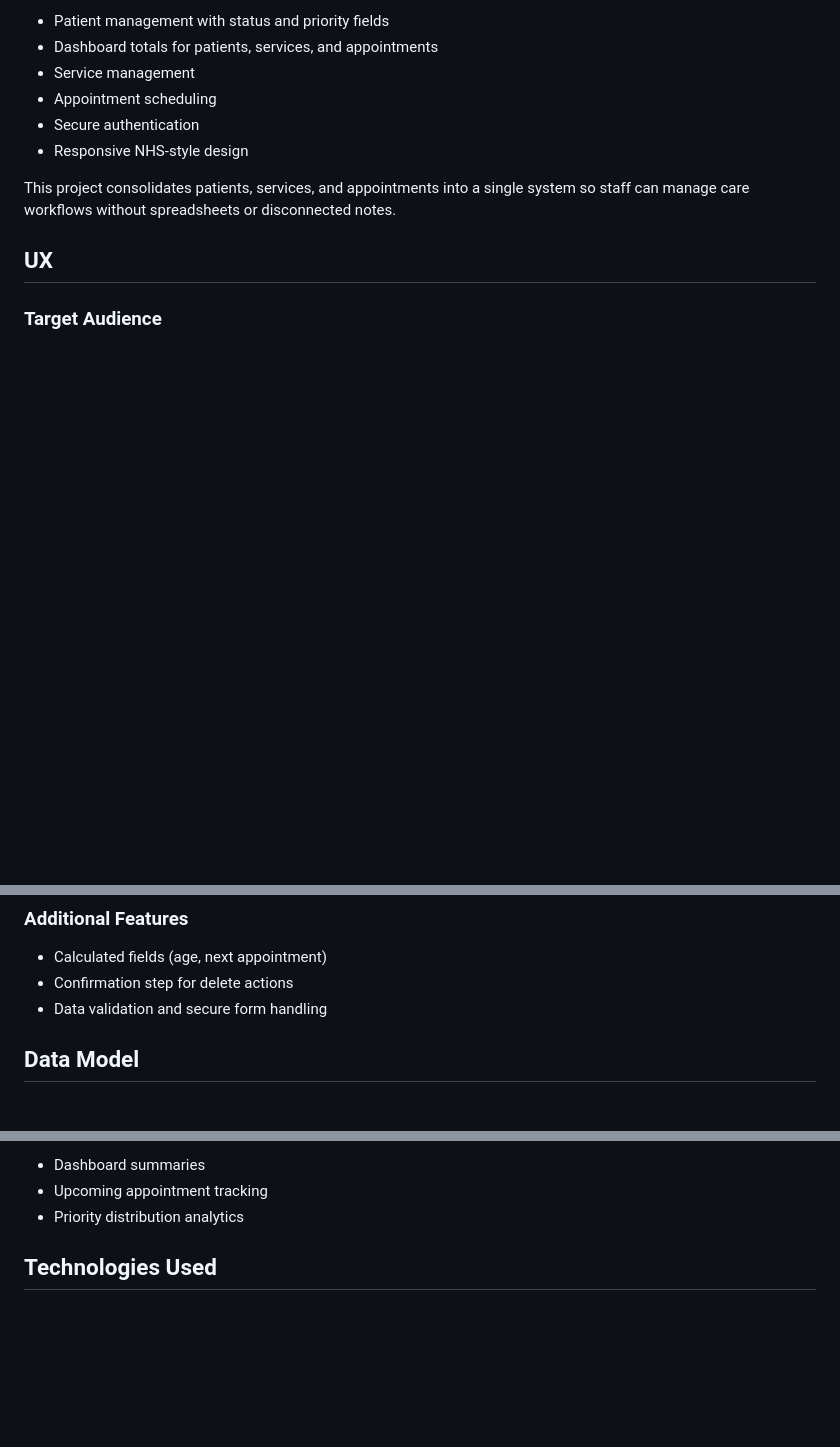
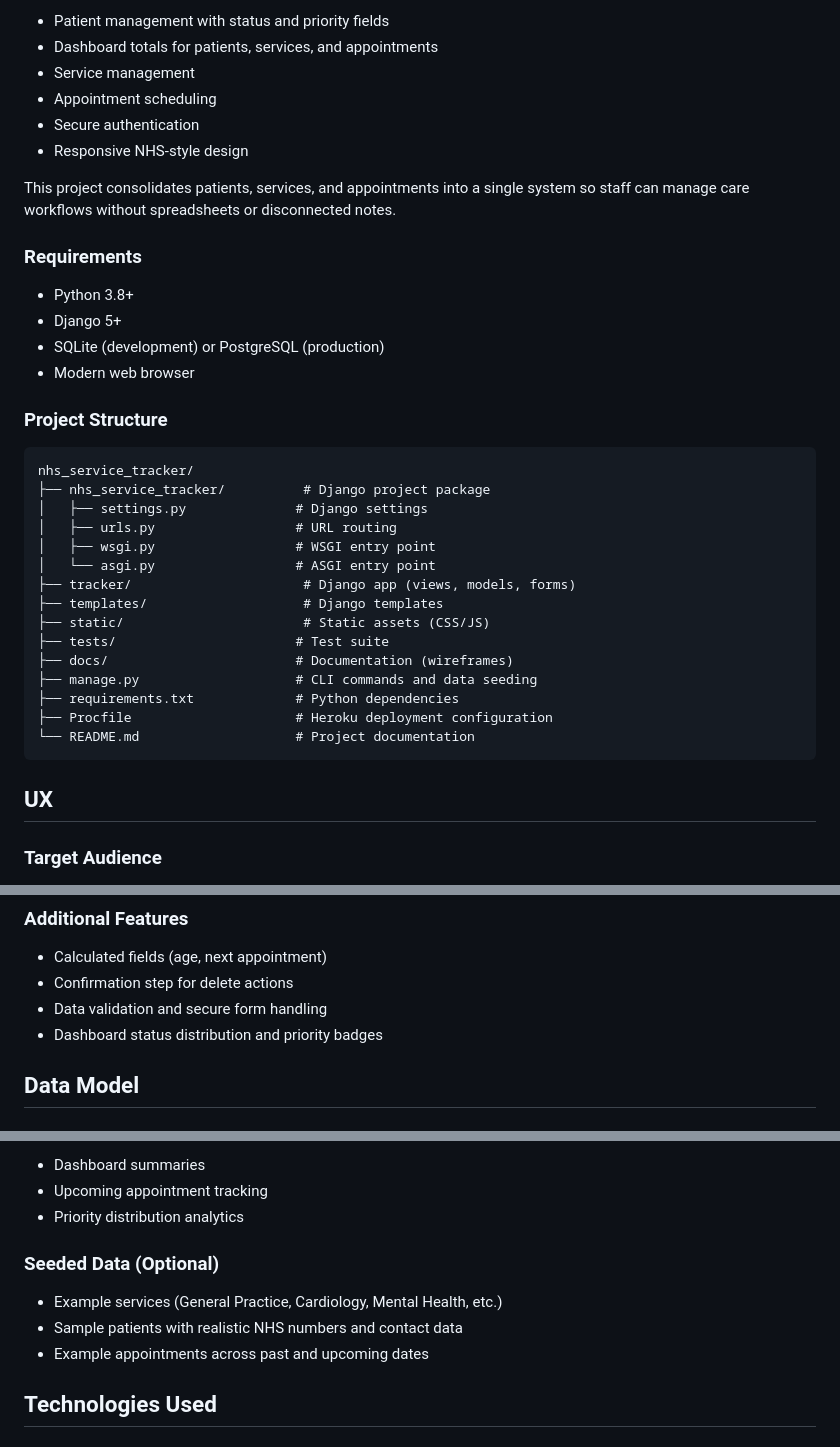
Before and after one commit to McBonuss/nhs_service_tracker, a Markdown page: README.md, 3 parts joined by grey strips. Rendered like a GitHub page; blank space fills up the shorter version.

Commit message:
Enhance README with detailed project structure, requirements, and testing instructions

````diff
--- a/README.md
+++ b/README.md
@@ -30,6 +30,33 @@ The NHS Service Tracker provides:
 - Responsive NHS-style design
 
 This project consolidates patients, services, and appointments into a single system so staff can manage care workflows without spreadsheets or disconnected notes.
+
+### Requirements
+
+- Python 3.8+
+- Django 5+
+- SQLite (development) or PostgreSQL (production)
+- Modern web browser
+
+### Project Structure
+
+```plaintext
+nhs_service_tracker/
+├── nhs_service_tracker/          # Django project package
+│   ├── settings.py              # Django settings
+│   ├── urls.py                  # URL routing
+│   ├── wsgi.py                  # WSGI entry point
+│   └── asgi.py                  # ASGI entry point
+├── tracker/                      # Django app (views, models, forms)
+├── templates/                    # Django templates
+├── static/                       # Static assets (CSS/JS)
+├── tests/                       # Test suite
+├── docs/                        # Documentation (wireframes)
+├── manage.py                    # CLI commands and data seeding
+├── requirements.txt             # Python dependencies
+├── Procfile                     # Heroku deployment configuration
+└── README.md                    # Project documentation
+```
 
 ## UX
 
@@ -88,6 +115,7 @@ Wireframe notes are documented in [docs/wireframes/README.md](docs/wireframes/RE
 - Calculated fields (age, next appointment)
 - Confirmation step for delete actions
 - Data validation and secure form handling
+- Dashboard status distribution and priority badges
 
 ## Data Model
 
@@ -121,6 +149,12 @@ Relationships allow:
 - Dashboard summaries
 - Upcoming appointment tracking
 - Priority distribution analytics
+
+### Seeded Data (Optional)
+
+- Example services (General Practice, Cardiology, Mental Health, etc.)
+- Sample patients with realistic NHS numbers and contact data
+- Example appointments across past and upcoming dates
 
 ## Technologies Used
 
````
Also changed, not shown: other parts of README.md (+19 -0 lines).
